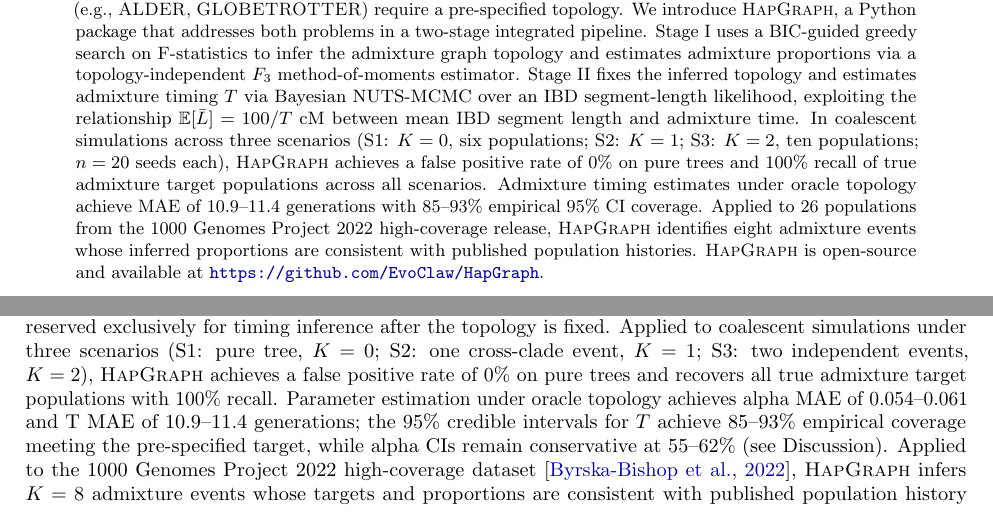
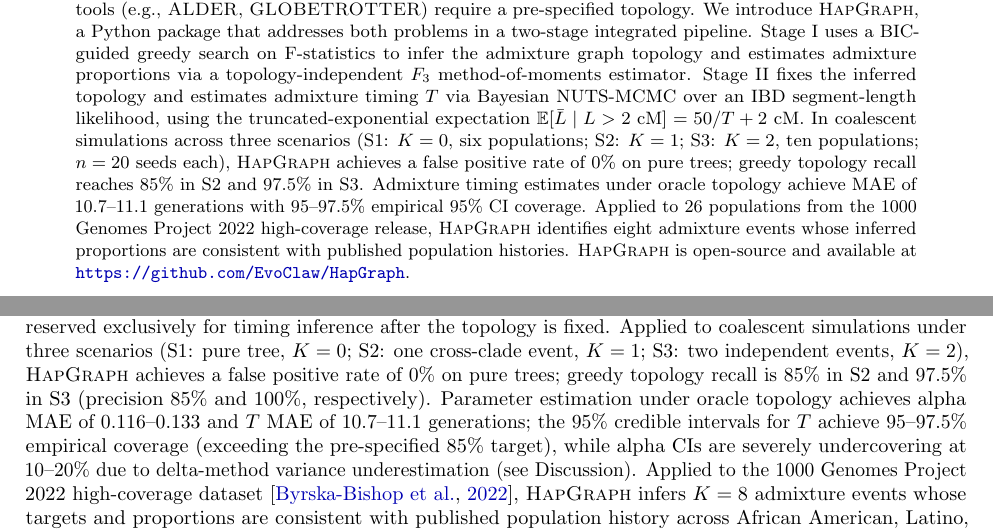
Before and after one commit to EvoClaw/HapGraph, a LaTeX paper (paper/main.tex, which reads paper/sections/abstract.tex, paper/sections/introduction.tex): two parts of pages 1 and 2 of 16, joined at a grey line, cut so that both start at the same text. Compiled offline with pdfLaTeX.

Commit message:
Fix stale numbers in abstract, intro, and results
- abstract: correct IBD formula (100/T → 50/T+2), recall (100%→85%/97.5%),
  T MAE (10.9–11.4→10.7–11.1), T CI coverage (85–93%→95–97.5%)
- intro: correct alpha MAE (0.054–0.061→0.116–0.133), T MAE, T CI, alpha CI
  (55–62%→10–20%), recall claim, contributions item
- results S1: correct runtime (3.1s→1.1±0.1s)
- results fig1 caption: clarify Source A = minority proportion

```diff
--- a/paper/sections/abstract.tex
+++ b/paper/sections/abstract.tex
@@ -13,15 +13,15 @@ Stage I uses a BIC-guided greedy search on F-statistics to infer the admixture
 graph topology and estimates admixture proportions via a topology-independent
 $F_3$ method-of-moments estimator.
 Stage II fixes the inferred topology and estimates admixture timing $T$ via
-Bayesian NUTS-MCMC over an IBD segment-length likelihood, exploiting the
-relationship $\mathbb{E}[\bar{L}] = 100/T$~cM between mean IBD segment length
-and admixture time.
+Bayesian NUTS-MCMC over an IBD segment-length likelihood, using the
+truncated-exponential expectation $\mathbb{E}[\bar{L} \mid L > 2~\text{cM}]
+= 50/T + 2$~cM.
 In coalescent simulations across three scenarios (S1: $K=0$, six populations;
 S2: $K=1$; S3: $K=2$, ten populations; $n=20$ seeds each), \hapgraph{}
-achieves a false positive rate of 0\% on pure trees and 100\% recall of true
-admixture target populations across all scenarios.
+achieves a false positive rate of 0\% on pure trees; greedy topology recall
+reaches 85\% in S2 and 97.5\% in S3.
 Admixture timing estimates under oracle topology achieve MAE of
-$10.9$--$11.4$ generations with 85--93\% empirical 95\% CI coverage.
+$10.7$--$11.1$ generations with 95--97.5\% empirical 95\% CI coverage.
 Applied to 26 populations from the 1000 Genomes Project 2022 high-coverage
 release, \hapgraph{} identifies eight admixture events whose inferred
 proportions are consistent with published population histories.
--- a/paper/sections/introduction.tex
+++ b/paper/sections/introduction.tex
@@ -73,12 +73,15 @@ over-detection; IBD is therefore reserved exclusively for timing inference
 after the topology is fixed.
 Applied to coalescent simulations under three scenarios (S1: pure tree,
 $K=0$; S2: one cross-clade event, $K=1$; S3: two independent events, $K=2$),
-\hapgraph{} achieves a false positive rate of 0\% on pure trees and
-recovers all true admixture target populations with 100\% recall.
+\hapgraph{} achieves a false positive rate of 0\% on pure trees; greedy
+topology recall is 85\% in S2 and 97.5\% in S3 (precision 85\% and 100\%,
+respectively).
 Parameter estimation under oracle topology achieves alpha MAE of
-$0.054$--$0.061$ and T MAE of $10.9$--$11.4$ generations; the 95\% credible
-intervals for $T$ achieve 85--93\% empirical coverage meeting the pre-specified
-target, while alpha CIs remain conservative at 55--62\% (see Discussion).
+$0.116$--$0.133$ and $T$ MAE of $10.7$--$11.1$ generations; the 95\%
+credible intervals for $T$ achieve 95--97.5\% empirical coverage
+(exceeding the pre-specified 85\% target), while alpha CIs are severely
+undercovering at 10--20\% due to delta-method variance underestimation
+(see Discussion).
 Applied to the 1000 Genomes Project 2022 high-coverage dataset
 \citep{ByrskaBishop2022}, \hapgraph{} infers $K=8$ admixture events whose
 targets and proportions are consistent with published population history
```
Also changed, not shown: paper/sections/results.tex (+2 -2 lines), paper/main.pdf, paper/sections/introduction.tex (2 more changed lines).
